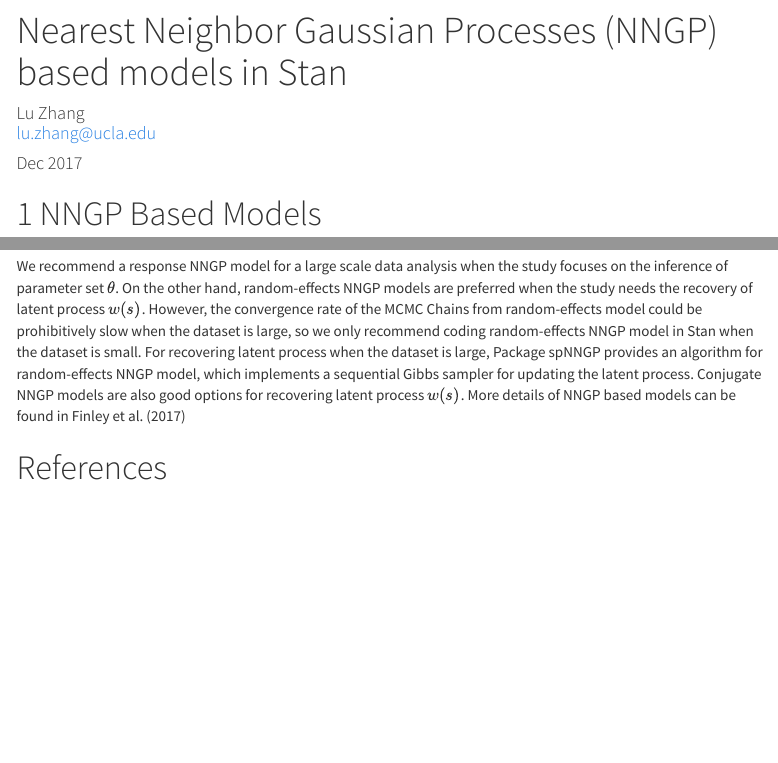
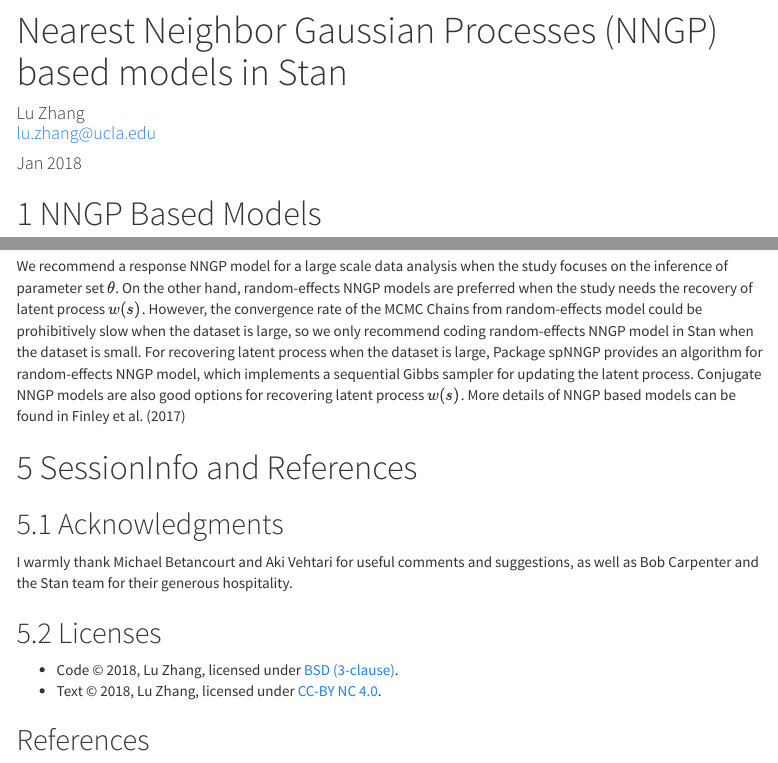
Before and after one commit to LuZhangstat/NNGP_STAN, an R Markdown document (nngp.Rmd): the page in a window 1100 px wide, from its top, and a second part further down, joined at a grey line. Rendered offline with R 4.5, knitr and Pandoc, with nearby package versions; some code elsewhere in the file could not run offline; menus at the side of the page are left out.

Commit message:
claim license

```diff
--- a/nngp.Rmd
+++ b/nngp.Rmd
@@ -3,7 +3,7 @@ title: " Nearest Neighbor Gaussian Processes (NNGP) based models in Stan"
 author: |
   | Lu Zhang
   | lu.zhang@ucla.edu
-date: "Dec 2017"
+date: "Jan 2018"
 output:
   html_document:
     theme: cosmo #lumen # cosmo #spacelab #cerulean #flatly
@@ -465,7 +465,17 @@ stan_trace(samples_wb1, pars = c("beta", "sigmasq", "tausq", "phi", "w_b1[1]",
 
 We recommend a response NNGP model for a large scale data analysis when the study focuses on the inference of parameter set $\theta$. On the other hand, random-effects NNGP models are preferred when the study needs the recovery of latent process $w(s)$. However, the convergence rate of the MCMC Chains from random-effects model could be prohibitively slow when the dataset is large, so we only recommend coding random-effects NNGP model in Stan when the dataset is small. For recovering latent process when the dataset is large, Package spNNGP provides an algorithm for random-effects NNGP model, which implements a sequential Gibbs sampler for updating the latent process. Conjugate NNGP models are also good options for recovering latent process $w(s)$. More details of NNGP based models can be found in @finley2017applying
 
-# References
+# SessionInfo and References
+
+## Acknowledgments
+I warmly thank Michael Betancourt and Aki Vehtari for useful comments and suggestions, as well as Bob Carpenter and the Stan team for their generous hospitality.
+
+## Licenses
+
+* Code &copy; 2018, Lu Zhang, licensed under [BSD (3-clause)](https://opensource.org/licenses/BSD-3-Clause).
+* Text &copy; 2018, Lu Zhang, licensed under [CC-BY NC 4.0](https://creativecommons.org/licenses/by-nc/4.0/).
+
+## References
 
 ---
 references:
```
Also changed, not shown: nngp.html, nngp.Rmd (2 more changed lines).
